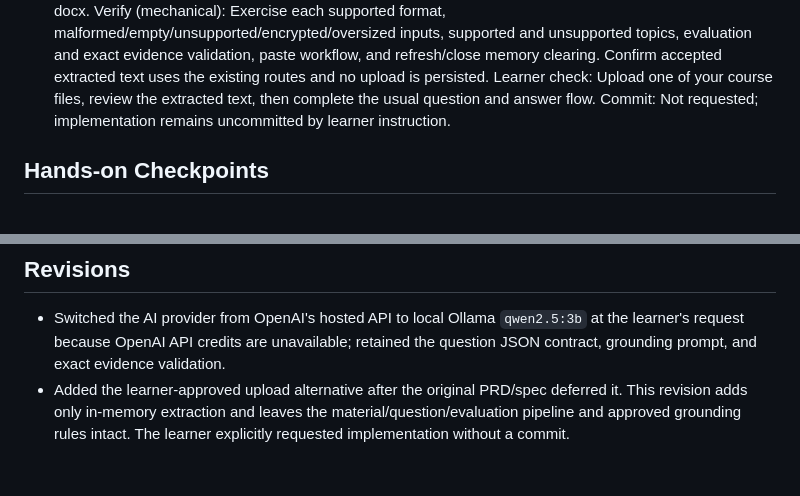
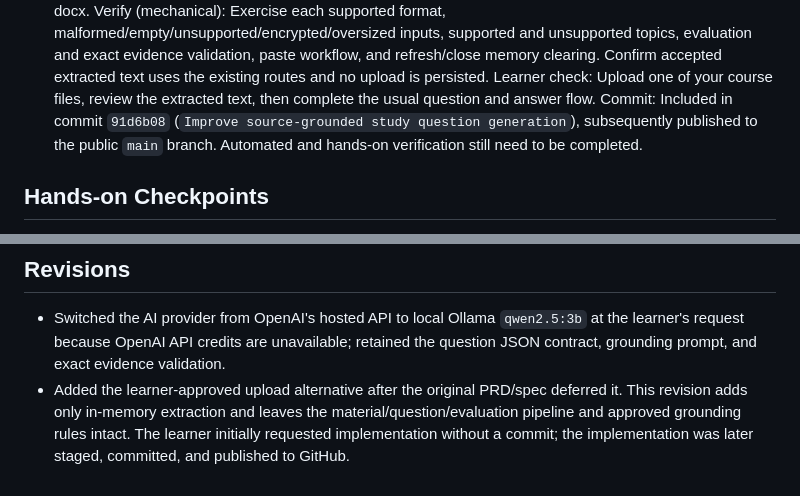
Before and after one commit to Moana-star/exam-pilot, a Markdown page: devpost/checklist.md, 2 parts joined by grey strips. Drawn GitHub-style.

Commit message:
Keep build checklist publication status accurate

```diff
--- a/devpost/checklist.md
+++ b/devpost/checklist.md
@@ -37,7 +37,7 @@ Build mode: fast
   Build: Add accessible `.txt`, `.md`, text-based `.pdf`, and `.docx` upload; extract in memory into the current textarea; enforce the 10 MB file cap and no extracted-word-count cap, while keeping the approximately 5,000-word paste limit; preserve `/api/question` and `/api/evaluate` response contracts; provide friendly parser and upload errors; add only pypdf and python-docx.
   Verify (mechanical): Exercise each supported format, malformed/empty/unsupported/encrypted/oversized inputs, supported and unsupported topics, evaluation and exact evidence validation, paste workflow, and refresh/close memory clearing. Confirm accepted extracted text uses the existing routes and no upload is persisted.
   Learner check: Upload one of your course files, review the extracted text, then complete the usual question and answer flow.
-  Commit: Not requested; implementation remains uncommitted by learner instruction.
+  Commit: Included in commit `91d6b08` (`Improve source-grounded study question generation`), subsequently published to the public `main` branch. Automated and hands-on verification still need to be completed.
 
 ## Hands-on Checkpoints
 
@@ -63,4 +63,4 @@ Activity mode: [live app and editor, explicit static fallback, focused alternati
 ## Revisions
 
 - Switched the AI provider from OpenAI's hosted API to local Ollama `qwen2.5:3b` at the learner's request because OpenAI API credits are unavailable; retained the question JSON contract, grounding prompt, and exact evidence validation.
-- Added the learner-approved upload alternative after the original PRD/spec deferred it. This revision adds only in-memory extraction and leaves the material/question/evaluation pipeline and approved grounding rules intact. The learner explicitly requested implementation without a commit.
+- Added the learner-approved upload alternative after the original PRD/spec deferred it. This revision adds only in-memory extraction and leaves the material/question/evaluation pipeline and approved grounding rules intact. The learner initially requested implementation without a commit; the implementation was later staged, committed, and published to GitHub.
```
